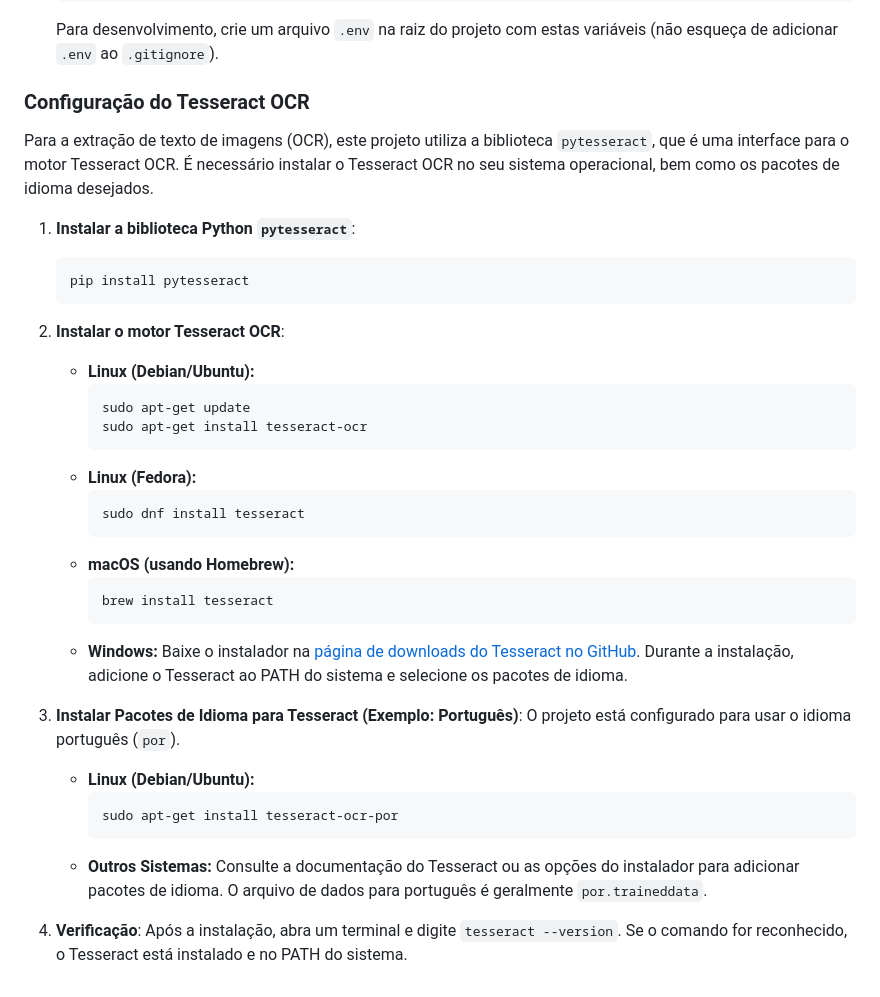
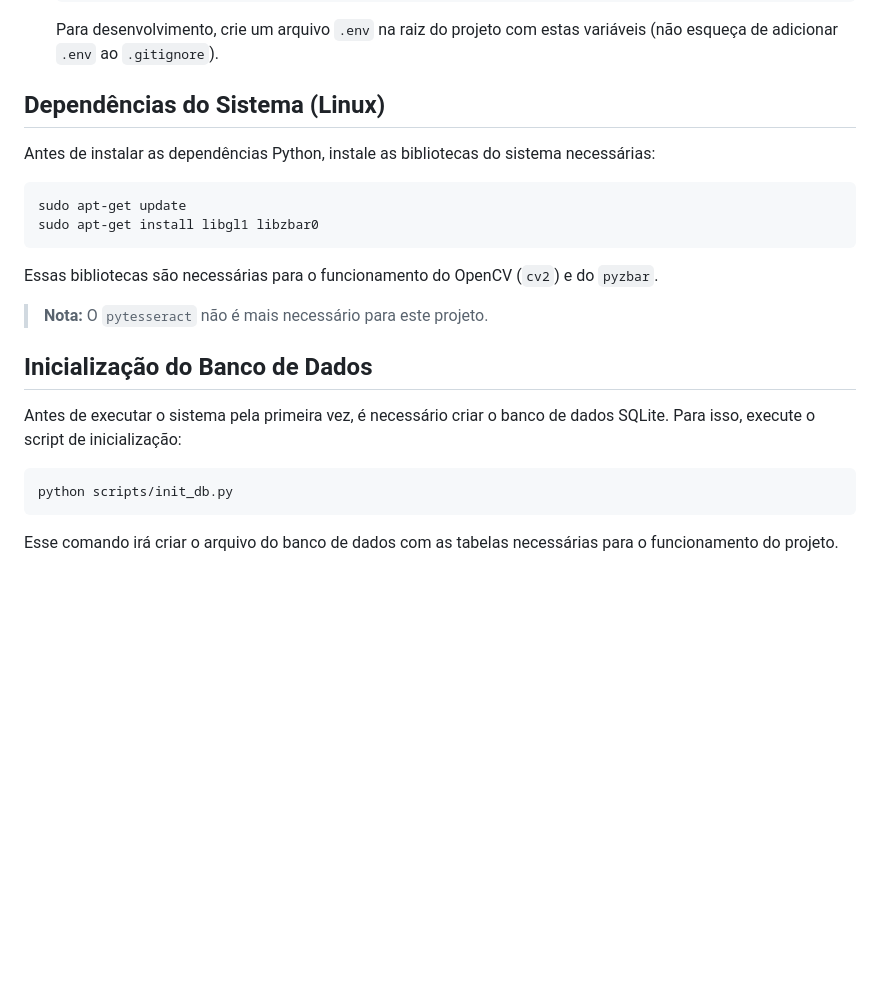
Before and after one commit to brunoropacheco/Historico_Mercado, a Markdown page: README.md, the part around the change. GitHub-like rendering; blank space fills up the shorter version.

Commit message:
ajustes para inicializacao instalar libgl1 no linux < atualizar readme com isso instalar libzbar0 no linux nao precisa mais do pytesseract avisar no readme para inicar o banco caso nao exista com o arquivo init_db atualizar readme com as informacoes

````diff
--- a/README.md
+++ b/README.md
@@ -149,39 +149,25 @@ Para utilizar a funcionalidade de monitoramento de notas fiscais no Google Drive
 
     Para desenvolvimento, crie um arquivo `.env` na raiz do projeto com estas variáveis (não esqueça de adicionar `.env` ao `.gitignore`).
 
-### Configuração do Tesseract OCR
+## Dependências do Sistema (Linux)
 
-Para a extração de texto de imagens (OCR), este projeto utiliza a biblioteca `pytesseract`, que é uma interface para o motor Tesseract OCR. É necessário instalar o Tesseract OCR no seu sistema operacional, bem como os pacotes de idioma desejados.
+Antes de instalar as dependências Python, instale as bibliotecas do sistema necessárias:
 
-1.  **Instalar a biblioteca Python `pytesseract`**:
-    ```bash
-    pip install pytesseract
-    ```
+```sh
+sudo apt-get update
+sudo apt-get install libgl1 libzbar0
+```
 
-2.  **Instalar o motor Tesseract OCR**:
-    *   **Linux (Debian/Ubuntu):**
-        ```bash
-        sudo apt-get update
-        sudo apt-get install tesseract-ocr
-        ```
-    *   **Linux (Fedora):**
-        ```bash
-        sudo dnf install tesseract
-        ```
-    *   **macOS (usando Homebrew):**
-        ```bash
-        brew install tesseract
-        ```
-    *   **Windows:**
-        Baixe o instalador na [página de downloads do Tesseract no GitHub](https://github.com/UB-Mannheim/tesseract/wiki). Durante a instalação, adicione o Tesseract ao PATH do sistema e selecione os pacotes de idioma.
+Essas bibliotecas são necessárias para o funcionamento do OpenCV (`cv2`) e do `pyzbar`.
 
-3.  **Instalar Pacotes de Idioma para Tesseract (Exemplo: Português)**:
-    O projeto está configurado para usar o idioma português (`por`).
-    *   **Linux (Debian/Ubuntu):**
-        ```bash
-        sudo apt-get install tesseract-ocr-por
-        ```
-    *   **Outros Sistemas:** Consulte a documentação do Tesseract ou as opções do instalador para adicionar pacotes de idioma. O arquivo de dados para português é geralmente `por.traineddata`.
+> **Nota:** O `pytesseract` não é mais necessário para este projeto.
 
-4.  **Verificação**:
-    Após a instalação, abra um terminal e digite `tesseract --version`. Se o comando for reconhecido, o Tesseract está instalado e no PATH do sistema.
+## Inicialização do Banco de Dados
+
+Antes de executar o sistema pela primeira vez, é necessário criar o banco de dados SQLite. Para isso, execute o script de inicialização:
+
+```sh
+python scripts/init_db.py
+```
+
+Esse comando irá criar o arquivo do banco de dados com as tabelas necessárias para o funcionamento do projeto.
````
